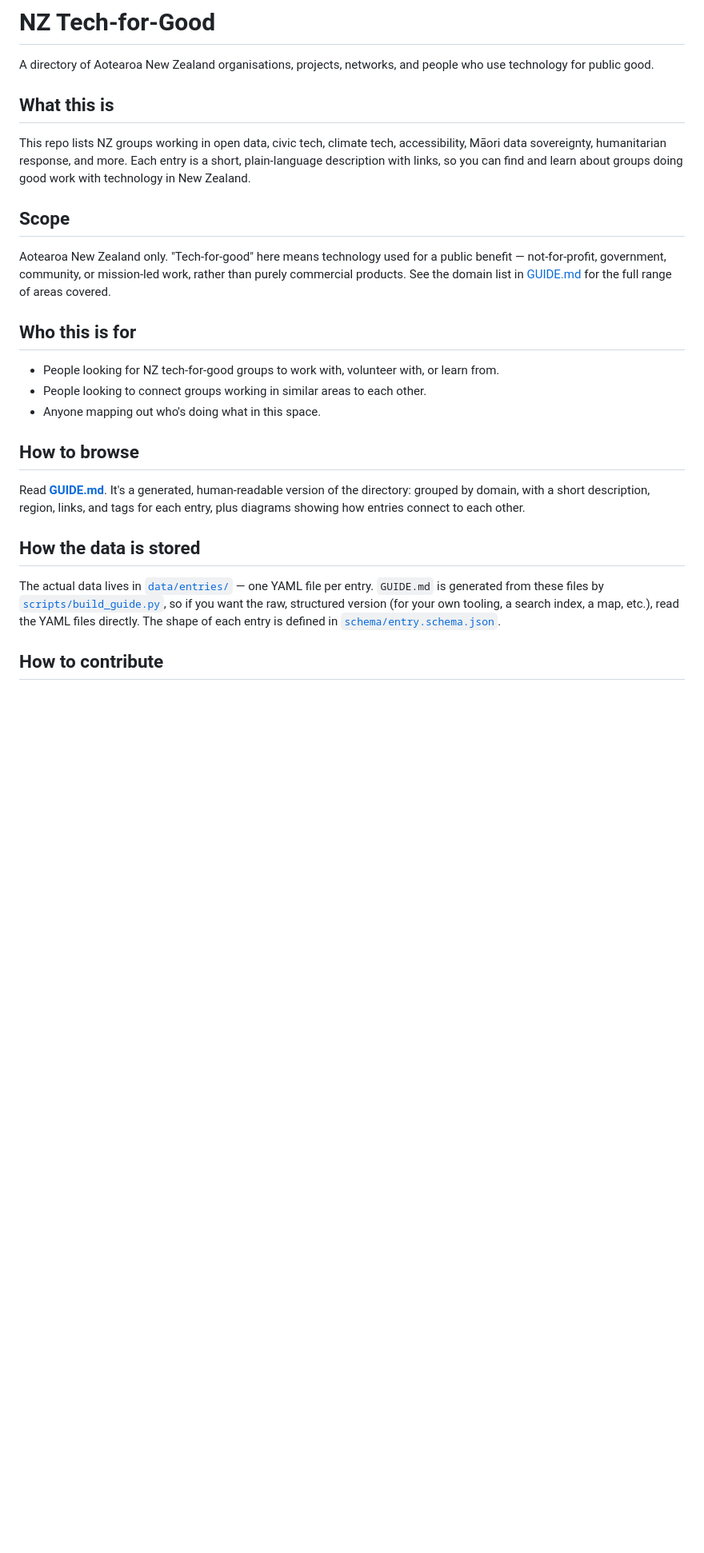
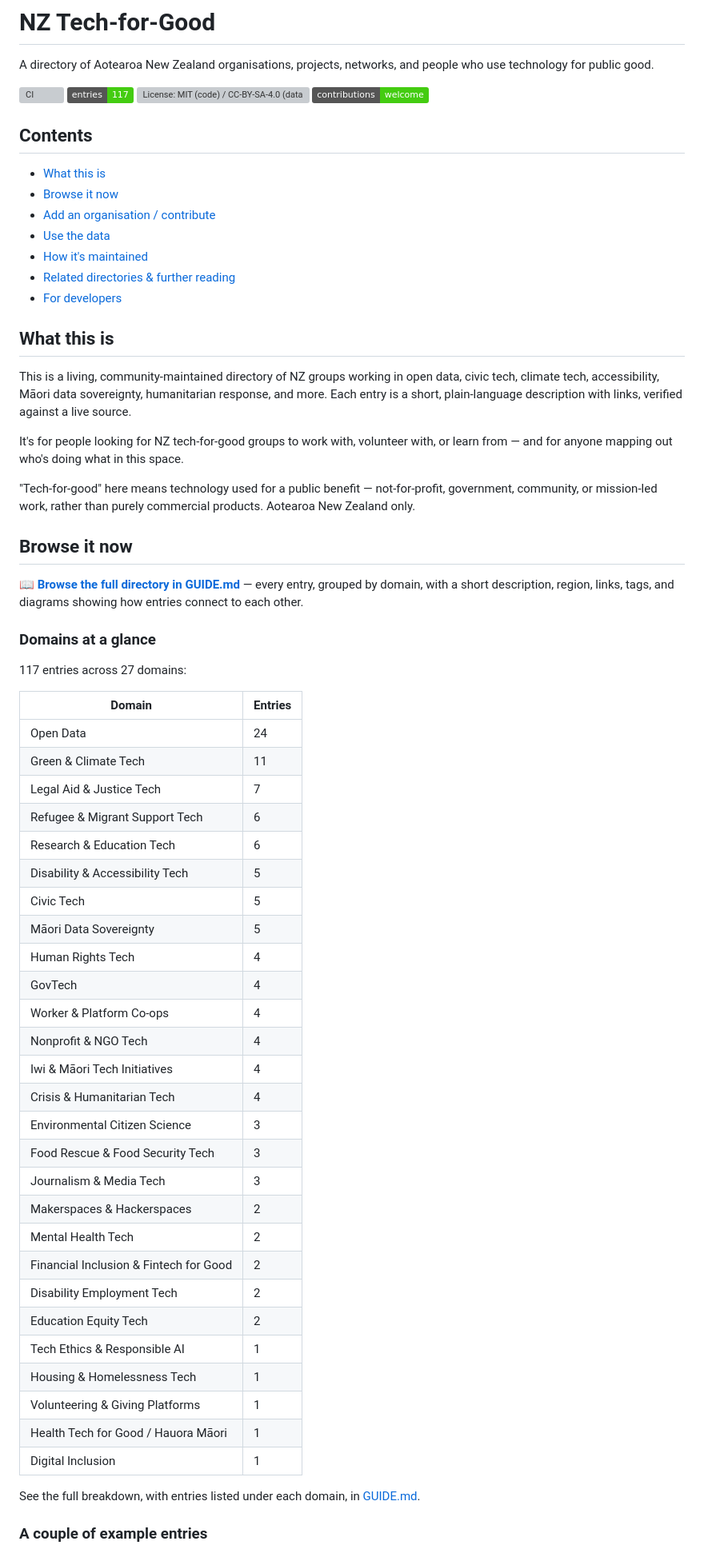
Before and after one commit to olitreadwell/nz-tech-for-good, a Markdown page: README.md, the part around one of its changes. Shown at 80% size. Rendered like a GitHub page; badges without logos; blank space fills up the shorter version; grey boxes are pictures that could not be loaded.

```diff
--- a/README.md
+++ b/README.md
@@ -3,42 +3,78 @@
 A directory of Aotearoa New Zealand organisations, projects, networks, and
 people who use technology for public good.
 
+[![CI](https://github.com/olitreadwell/nz-tech-for-good/actions/workflows/ci.yml/badge.svg)](https://github.com/olitreadwell/nz-tech-for-good/actions/workflows/ci.yml)
+[![Entries](https://img.shields.io/badge/entries-117-brightgreen)](GUIDE.md)
+[![License: MIT (code) / CC-BY-SA-4.0 (data)](https://img.shields.io/badge/license-MIT%20%2F%20CC--BY--SA--4.0-blue)](#use-the-data)
+[![Contributions welcome](https://img.shields.io/badge/contributions-welcome-brightgreen)](#add-an-organisation--contribute)
+
+## Contents
+
+- [What this is](#what-this-is)
+- [Browse it now](#browse-it-now)
+- [Add an organisation / contribute](#add-an-organisation--contribute)
+- [Use the data](#use-the-data)
+- [How it's maintained](#how-its-maintained)
+- [Related directories & further reading](#related-directories--further-reading)
+- [For developers](#for-developers)
+
 ## What this is
 
-This repo lists NZ groups working in open data, civic tech, climate tech,
-accessibility, Māori data sovereignty, humanitarian response, and more. Each
-entry is a short, plain-language description with links, so you can find and
-learn about groups doing good work with technology in New Zealand.
+This is a living, community-maintained directory of NZ groups working in
+open data, civic tech, climate tech, accessibility, Māori data sovereignty,
+humanitarian response, and more. Each entry is a short, plain-language
+description with links, verified against a live source.
 
-## Scope
+It's for people looking for NZ tech-for-good groups to work with, volunteer
+with, or learn from — and for anyone mapping out who's doing what in this
+space.
 
-Aotearoa New Zealand only. "Tech-for-good" here means technology used for a
-public benefit — not-for-profit, government, community, or mission-led work,
-rather than purely commercial products. See the domain list in
-[GUIDE.md](GUIDE.md) for the full range of areas covered.
+"Tech-for-good" here means technology used for a public benefit —
+not-for-profit, government, community, or mission-led work, rather than
+purely commercial products. Aotearoa New Zealand only.
 
-## Who this is for
+## Browse it now
 
-- People looking for NZ tech-for-good groups to work with, volunteer with,
-  or learn from.
-- People looking to connect groups working in similar areas to each other.
-- Anyone mapping out who's doing what in this space.
+**📖 [Browse the full directory in GUIDE.md](GUIDE.md)** — every entry, grouped
+by domain, with a short description, region, links, tags, and diagrams
+showing how entries connect to each other.
 
-## How to browse
+### Domains at a glance
 
-Read **[GUIDE.md](GUIDE.md)**. It's a generated, human-readable version of
-the directory: grouped by domain, with a short description, region, links,
-and tags for each entry, plus diagrams showing how entries connect to each
-other.
+117 entries across 27 domains:
 
-## How the data is stored
+| Domain | Entries |
+| --- | --- |
+| Open Data | 24 |
+| Green & Climate Tech | 11 |
+| Legal Aid & Justice Tech | 7 |
+| Refugee & Migrant Support Tech | 6 |
+| Research & Education Tech | 6 |
+| Disability & Accessibility Tech | 5 |
+| Civic Tech | 5 |
+| Māori Data Sovereignty | 5 |
+| Human Rights Tech | 4 |
+| GovTech | 4 |
+| Worker & Platform Co-ops | 4 |
+| Nonprofit & NGO Tech | 4 |
+| Iwi & Māori Tech Initiatives | 4 |
+| Crisis & Humanitarian Tech | 4 |
+| Environmental Citizen Science | 3 |
+| Food Rescue & Food Security Tech | 3 |
+| Journalism & Media Tech | 3 |
+| Makerspaces & Hackerspaces | 2 |
+| Mental Health Tech | 2 |
+| Financial Inclusion & Fintech for Good | 2 |
+| Disability Employment Tech | 2 |
+| Education Equity Tech | 2 |
+| Tech Ethics & Responsible AI | 1 |
+| Housing & Homelessness Tech | 1 |
+| Volunteering & Giving Platforms | 1 |
+| Health Tech for Good / Hauora Māori | 1 |
+| Digital Inclusion | 1 |
 
-The actual data lives in [`data/entries/`](data/entries/) — one YAML file
-per entry. `GUIDE.md` is generated from these files by
-[`scripts/build_guide.py`](scripts/build_guide.py), so if you want the raw,
-structured version (for your own tooling, a search index, a map, etc.), read
-the YAML files directly. The shape of each entry is defined in
-[`schema/entry.schema.json`](schema/entry.schema.json).
+See the full breakdown, with entries listed under each domain, in
+[GUIDE.md](GUIDE.md).
 
-## How to contribute
+### A couple of example entries
 
```
Also changed, not shown: other parts of README.md (+65 -27 lines).
